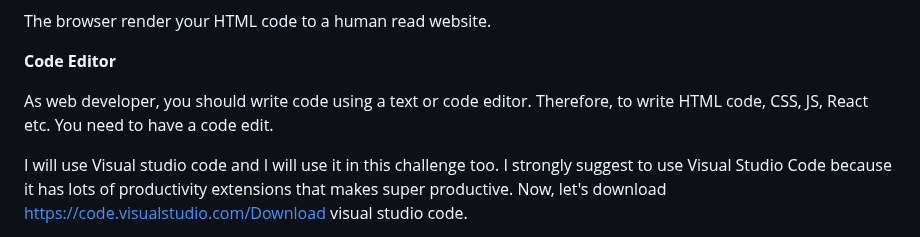
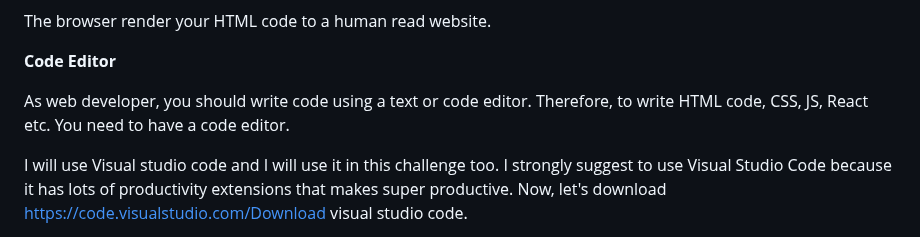
Before and after one commit to legendarycode3/Mastering-HTML-CSS-Courses, a Markdown page: README.md, the part around the change. GitHub-like rendering.

```diff
--- a/README.md
+++ b/README.md
@@ -18,7 +18,7 @@ The browser render your HTML code to a human read website.
 
 **Code Editor** <br/>
 
-As web developer, you should write code using a text or code editor. Therefore, to write HTML code, CSS, JS, React etc. You need to have a code edit.
+As web developer, you should write code using a text or code editor. Therefore, to write HTML code, CSS, JS, React etc. You need to have a code editor.
 
 I will use Visual studio code and I will use it in this challenge too. I strongly suggest to use Visual Studio Code because it has lots of productivity extensions that makes super productive. Now, let's download https://code.visualstudio.com/Download visual studio code. <br/>
 
```
